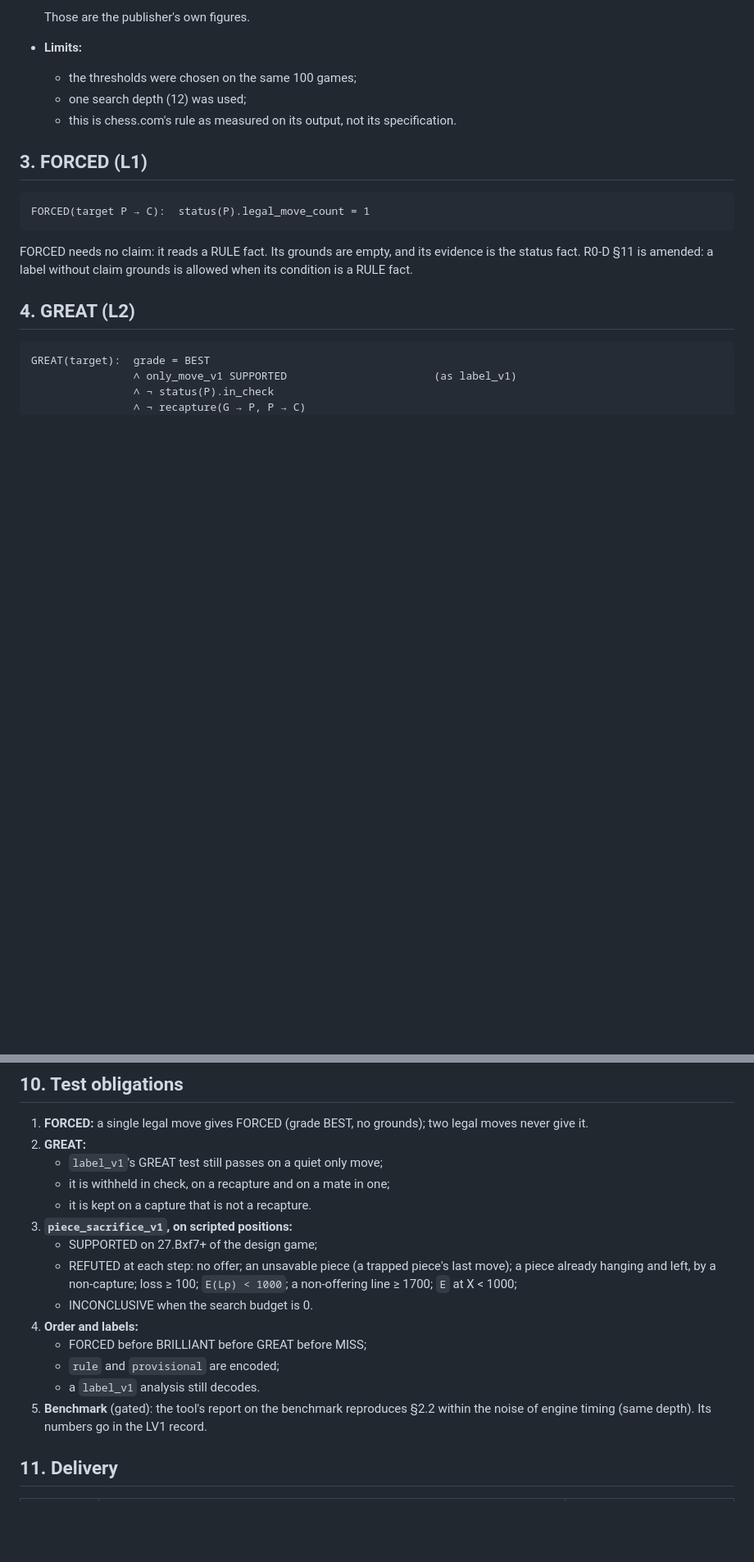
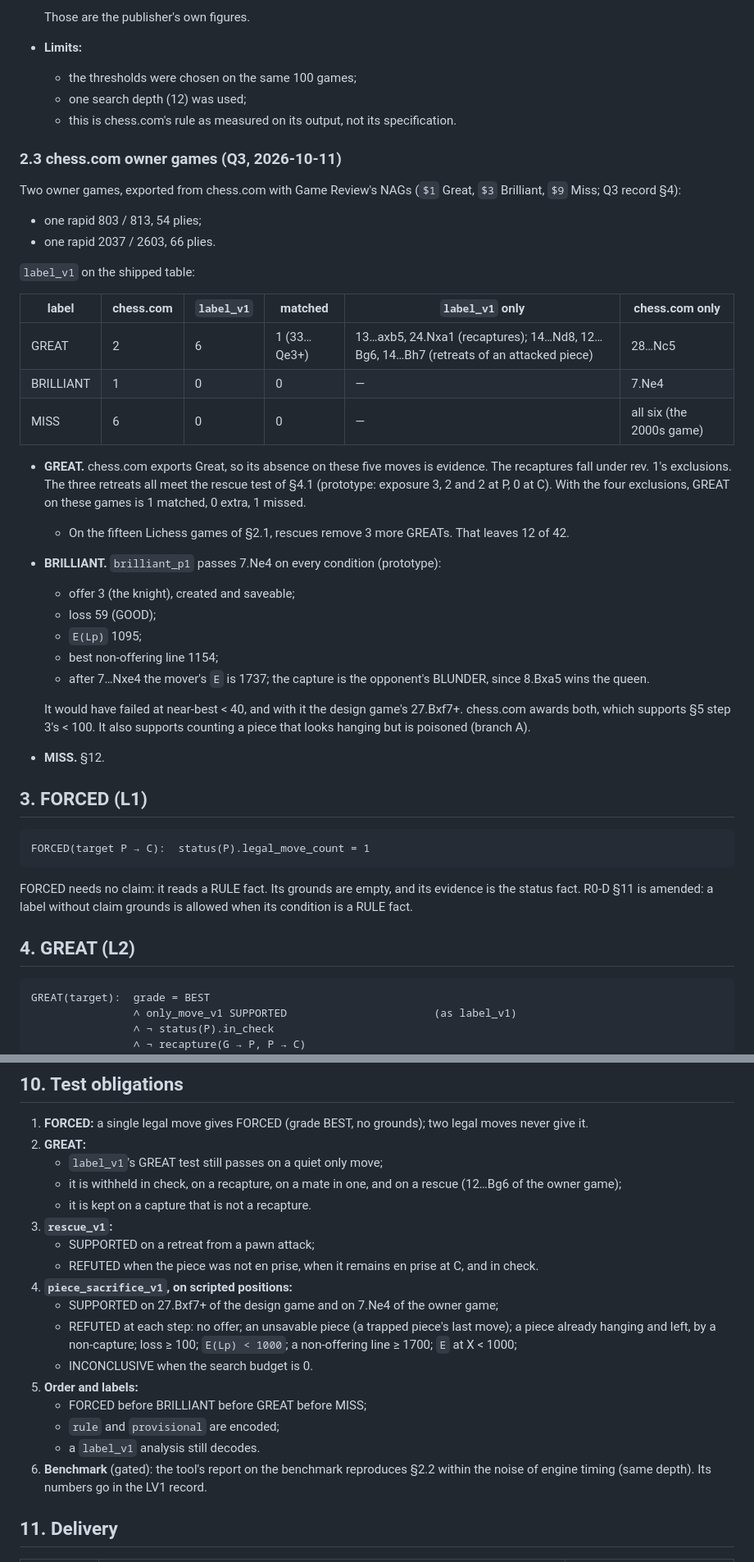
Before and after one commit to jihunmoon04/Calliope, a Markdown page: docs/design/reasoning-label-v2-design.md, 2 parts joined by grey strips. Shown at 82% size. GitHub-like rendering; blank space fills up the shorter version.

````diff
--- a/docs/design/reasoning-label-v2-design.md
+++ b/docs/design/reasoning-label-v2-design.md
@@ -126,6 +126,38 @@ BRILLIANT is marked provisional.
   - one search depth (12) was used;
   - this is chess.com's rule as measured on its output, not its specification.
 
+### 2.3 chess.com owner games (Q3, 2026-10-11)
+Two owner games, exported from chess.com with Game Review's NAGs (`$1` Great, `$3` Brilliant,
+`$9` Miss; Q3 record §4):
+- one rapid 803 / 813, 54 plies;
+- one rapid 2037 / 2603, 66 plies.
+
+`label_v1` on the shipped table:
+
+| label | chess.com | `label_v1` | matched | `label_v1` only | chess.com only |
+| --- | --- | --- | --- | --- | --- |
+| GREAT | 2 | 6 | 1 (33…Qe3+) | 13…axb5, 24.Nxa1 (recaptures); 14…Nd8, 12…Bg6, 14…Bh7 (retreats of an attacked piece) | 28…Nc5 |
+| BRILLIANT | 1 | 0 | 0 | — | 7.Ne4 |
+| MISS | 6 | 0 | 0 | — | all six (the 2000s game) |
+
+- **GREAT.** chess.com exports Great, so its absence on these five moves is evidence. The
+  recaptures fall under rev. 1's exclusions. The three retreats all meet the rescue test of §4.1
+  (prototype: exposure 3, 2 and 2 at P, 0 at C). With the four exclusions, GREAT on these games is
+  1 matched, 0 extra, 1 missed.
+  - On the fifteen Lichess games of §2.1, rescues remove 3 more GREATs. That leaves 12 of 42.
+- **BRILLIANT.** `brilliant_p1` passes 7.Ne4 on every condition (prototype):
+  - offer 3 (the knight), created and saveable;
+  - loss 59 (GOOD);
+  - `E(Lp)` 1095;
+  - best non-offering line 1154;
+  - after 7…Nxe4 the mover's `E` is 1737; the capture is the opponent's BLUNDER, since 8.Bxa5
+    wins the queen.
+
+  It would have failed at near-best < 40, and with it the design game's 27.Bxf7+. chess.com
+  awards both, which supports §5 step 3's < 100. It also supports counting a piece that looks
+  hanging but is poisoned (branch A).
+- **MISS.** §12.
+
 ## 3. FORCED (L1)
 
 ```text
@@ -265,19 +324,23 @@ An operator tool, outside `src/`.
    give it.
 2. **GREAT:**
    - `label_v1`'s GREAT test still passes on a quiet only move;
-   - it is withheld in check, on a recapture and on a mate in one;
+   - it is withheld in check, on a recapture, on a mate in one, and on a rescue (12…Bg6 of the
+     owner game);
    - it is kept on a capture that is not a recapture.
-3. **`piece_sacrifice_v1`, on scripted positions:**
-   - SUPPORTED on 27.Bxf7+ of the design game;
+3. **`rescue_v1`:**
+   - SUPPORTED on a retreat from a pawn attack;
+   - REFUTED when the piece was not en prise, when it remains en prise at C, and in check.
+4. **`piece_sacrifice_v1`, on scripted positions:**
+   - SUPPORTED on 27.Bxf7+ of the design game and on 7.Ne4 of the owner game;
    - REFUTED at each step: no offer; an unsavable piece (a trapped piece's last move); a piece
      already hanging and left, by a non-capture; loss ≥ 100; `E(Lp) < 1000`; a non-offering line
      ≥ 1700; `E` at X < 1000;
    - INCONCLUSIVE when the search budget is 0.
-4. **Order and labels:**
+5. **Order and labels:**
    - FORCED before BRILLIANT before GREAT before MISS;
    - `rule` and `provisional` are encoded;
    - a `label_v1` analysis still decodes.
-5. **Benchmark** (gated): the tool's report on the benchmark reproduces §2.2 within the noise of
+6. **Benchmark** (gated): the tool's report on the benchmark reproduces §2.2 within the noise of
    engine timing (same depth). Its numbers go in the LV1 record.
 
 ## 11. Delivery
````
Also changed, not shown: other parts of docs/design/reasoning-label-v2-design.md (+57 -10 lines).
